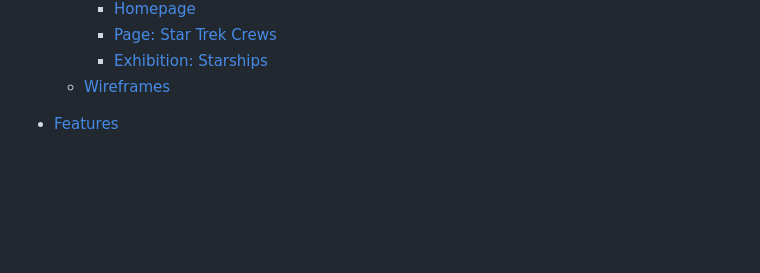
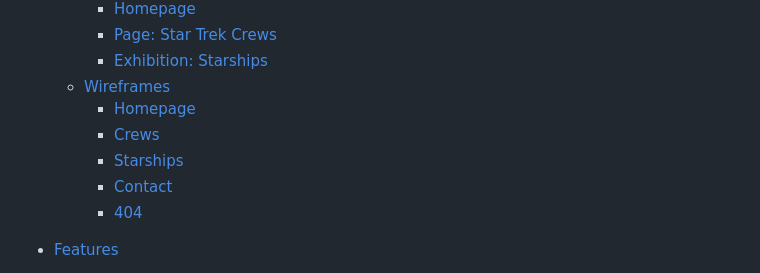
Before and after one commit to emmy-codes/Star-Trek-Museum, a Markdown page: README.md, the part around the change. GitHub-like rendering; blank space fills up the shorter version.

Commit message:
Update README.md
Add links to wireframes on index

```diff
--- a/README.md
+++ b/README.md
@@ -25,6 +25,11 @@ The Star Trek Museum is an imaged museum detailing the exhibitions available for
     * [Page: Star Trek Crews](#page-star-trek-crews)
     * [Exhibition: Starships](#exhibition-starships)
   * [Wireframes](#wireframes)
+    * [Homepage](#homepage)
+    * [Crews](#crews)
+    * [Starships](#starships)
+    * [Contact](#contact)
+    * [404](#404)
 
 * [Features](#features)
   * [General Features on Each Page](#general-features-on-each-page)
```
